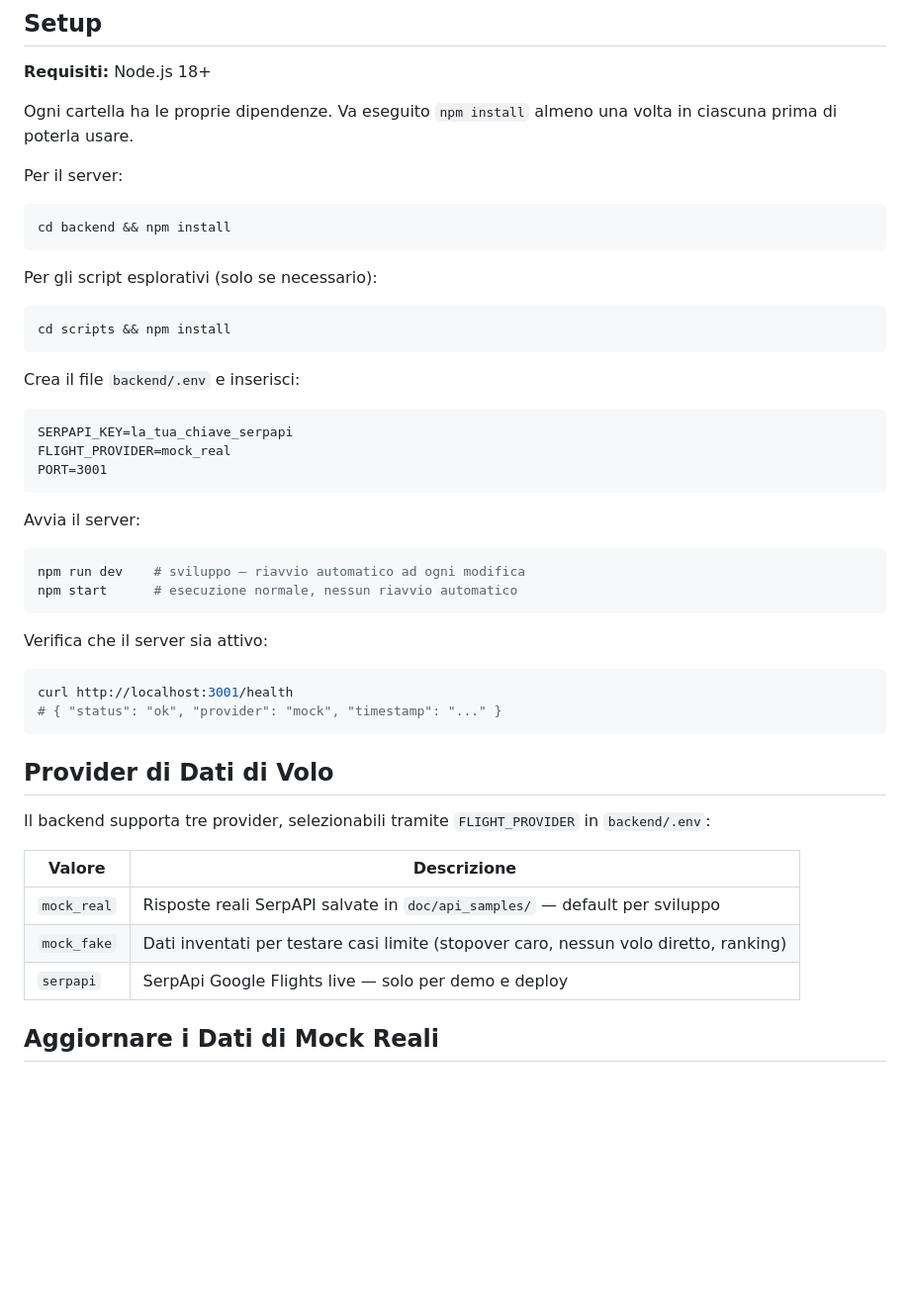
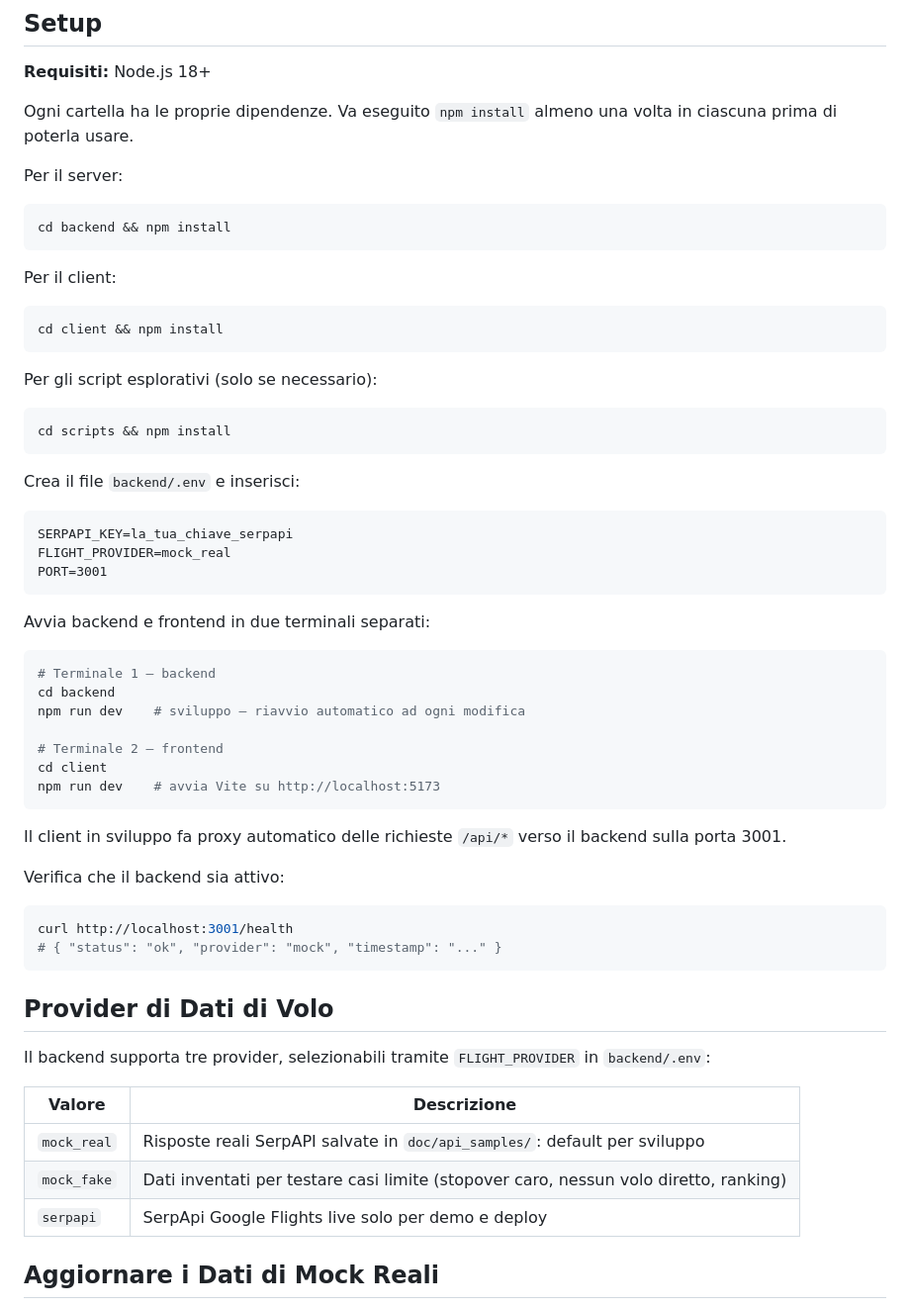
Before and after one commit to DIOBRANDO99/SCALO, a Markdown page: README.md, the part around one of its changes. Shown at 99% size. Drawn GitHub-style; blank space fills up the shorter version.

Commit message:
docs: update README with client setup instructions (#21)
Add client/ to project structure, npm install and dev server commands,
and document the Vite proxy to backend on port 3001.

````diff
--- a/README.md
+++ b/README.md
@@ -37,6 +39,12 @@ Per il server:
 cd backend && npm install
 ```
 
+Per il client:
+
+```bash
+cd client && npm install
+```
+
 Per gli script esplorativi (solo se necessario):
 
 ```bash
@@ -51,14 +59,21 @@ FLIGHT_PROVIDER=mock_real
 PORT=3001
 ```
 
-Avvia il server:
+Avvia backend e frontend in due terminali separati:
 
 ```bash
+# Terminale 1 — backend
+cd backend
 npm run dev    # sviluppo — riavvio automatico ad ogni modifica
-npm start      # esecuzione normale, nessun riavvio automatico
+
+# Terminale 2 — frontend
+cd client
+npm run dev    # avvia Vite su http://localhost:5173
 ```
 
-Verifica che il server sia attivo:
+Il client in sviluppo fa proxy automatico delle richieste `/api/*` verso il backend sulla porta 3001.
+
+Verifica che il backend sia attivo:
 
 ```bash
 curl http://localhost:3001/health
@@ -71,9 +86,9 @@ Il backend supporta tre provider, selezionabili tramite `FLIGHT_PROVIDER` in `ba
 
 | Valore | Descrizione |
 |--------|-------------|
-| `mock_real` | Risposte reali SerpAPI salvate in `doc/api_samples/` — default per sviluppo |
+| `mock_real` | Risposte reali SerpAPI salvate in `doc/api_samples/`: default per sviluppo |
 | `mock_fake` | Dati inventati per testare casi limite (stopover caro, nessun volo diretto, ranking) |
-| `serpapi` | SerpApi Google Flights live — solo per demo e deploy |
+| `serpapi` | SerpApi Google Flights live solo per demo e deploy |
 
 ## Aggiornare i Dati di Mock Reali
 
````
Also changed, not shown: other parts of README.md (+16 -14 lines).
